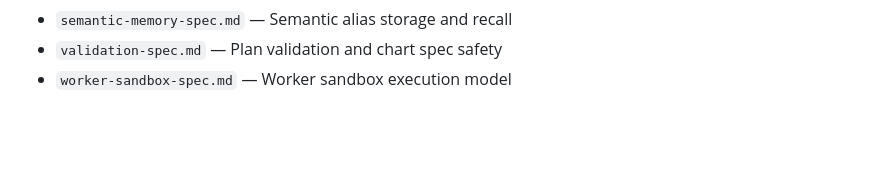
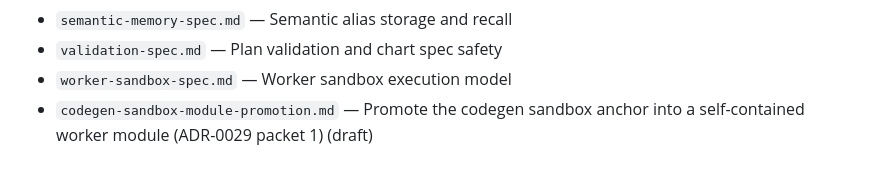
Before and after one commit to colinwinslow/Isolinear, a Markdown page: docs/specs/README.md, the part around the change. GitHub-like rendering; blank space fills up the shorter version.

```diff
--- a/docs/specs/README.md
+++ b/docs/specs/README.md
@@ -62,3 +62,4 @@ implementing slice produces an evidence file proving each scenario was hit.
 - `semantic-memory-spec.md` — Semantic alias storage and recall
 - `validation-spec.md` — Plan validation and chart spec safety
 - `worker-sandbox-spec.md` — Worker sandbox execution model
+- `codegen-sandbox-module-promotion.md` — Promote the codegen sandbox anchor into a self-contained worker module (ADR-0029 packet 1) (draft)
```
Also changed, not shown: HANDOFF.md (+39 -0 lines), STATUS.md (+19 -5 lines).
